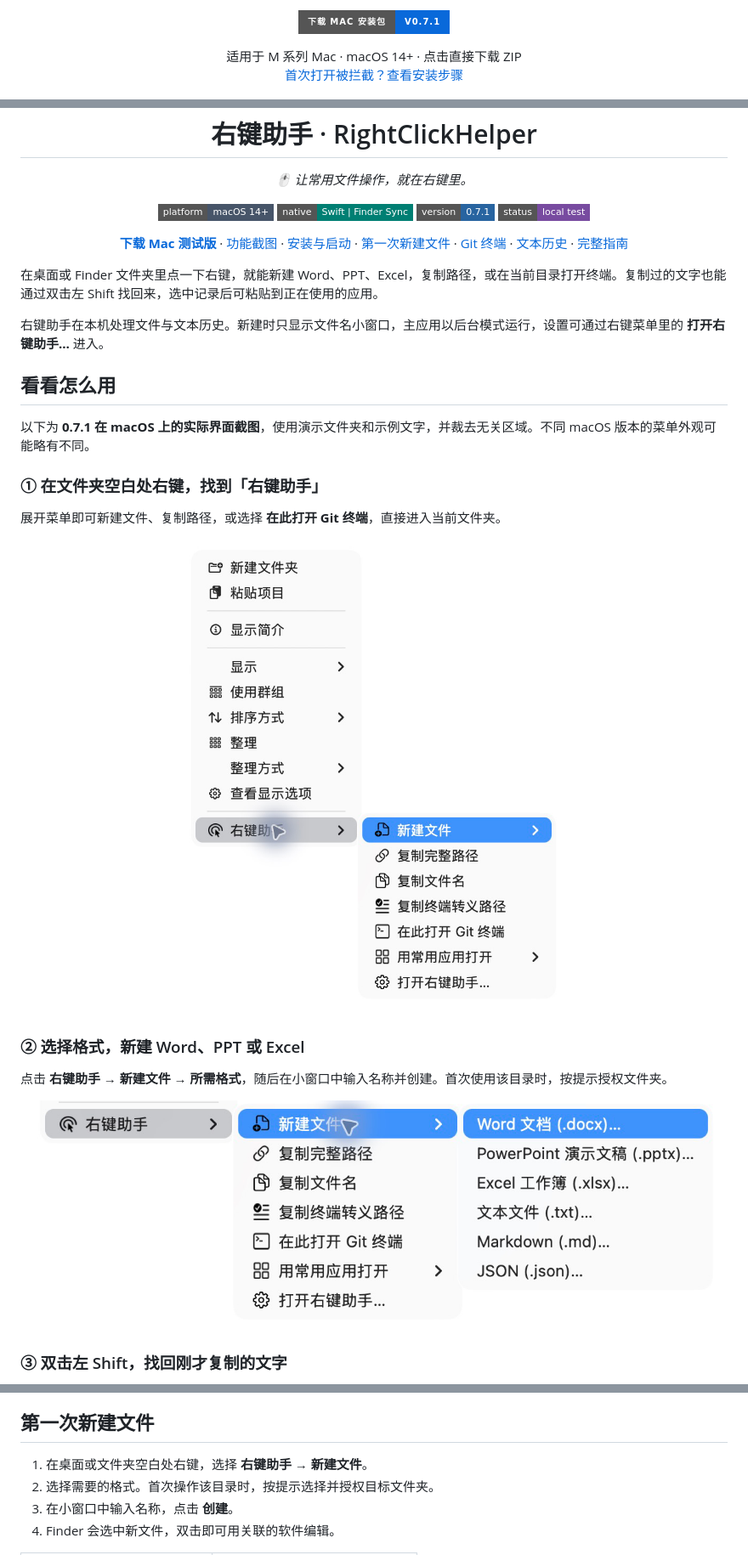
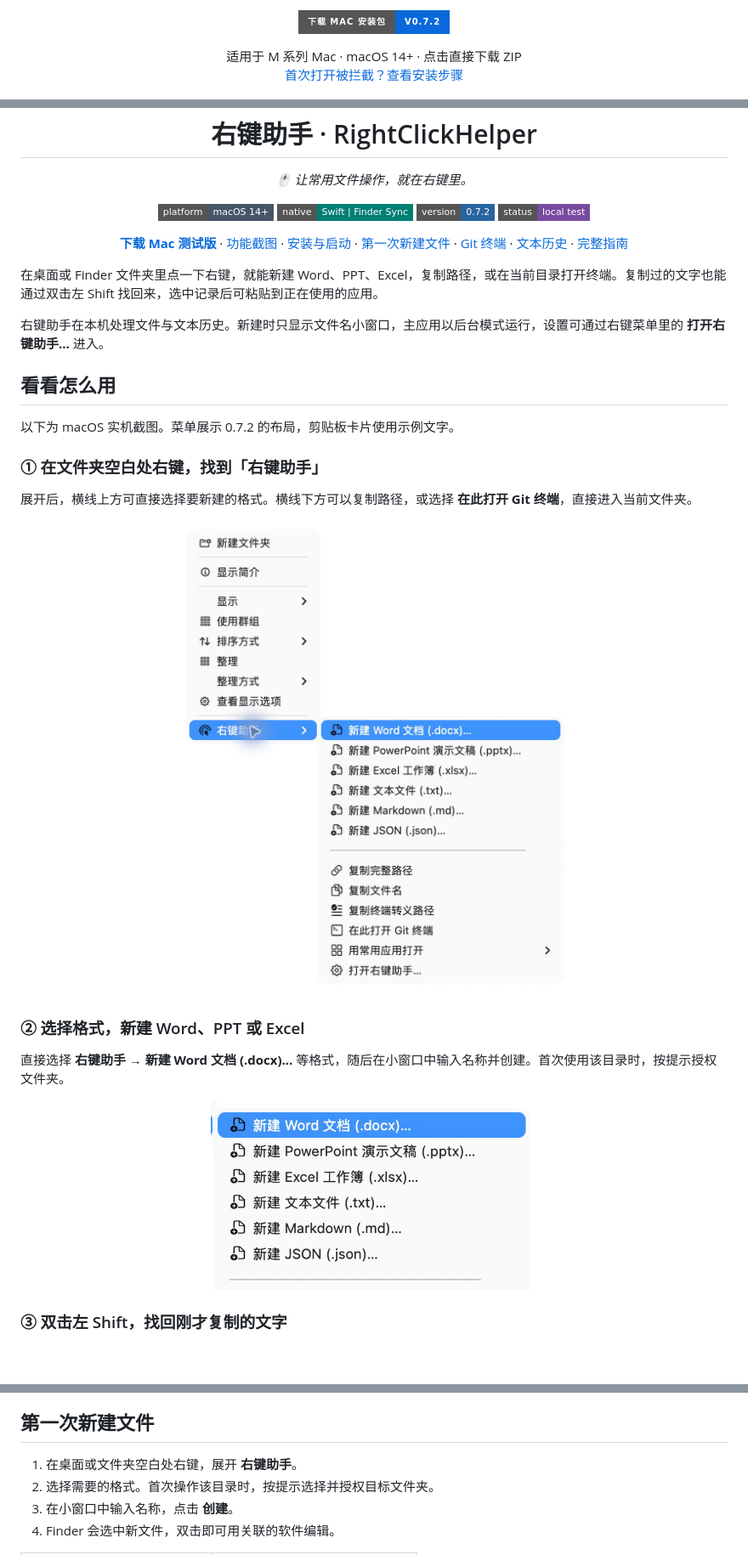
Before and after one commit to WRtidE/RightClickHelper, a Markdown page: README.md, 3 parts joined by grey strips. Shown at 85% size. GitHub-like rendering; pictures changed too: docs/assets/finder-menu.png, docs/assets/new-file-menu.png; badges without logos; blank space fills up the shorter version.

Commit message:
Release 0.7.2 with direct Finder create actions and menu dividers

```diff
--- a/README.md
+++ b/README.md
@@ -1,6 +1,6 @@
 <p align="center">
-  <a href="https://github.com/WRtidE/RightClickHelper/releases/download/v0.7.1/RightClickHelper-0.7.1-macOS-arm64.zip">
-    <img src="https://img.shields.io/badge/%E4%B8%8B%E8%BD%BD%20Mac%20%E5%AE%89%E8%A3%85%E5%8C%85-v0.7.1-0969DA?style=for-the-badge&amp;logo=apple&amp;logoColor=white" height="44" alt="立即下载 Mac 安装包 · v0.7.1">
+  <a href="https://github.com/WRtidE/RightClickHelper/releases/download/v0.7.2/RightClickHelper-0.7.2-macOS-arm64.zip">
+    <img src="https://img.shields.io/badge/%E4%B8%8B%E8%BD%BD%20Mac%20%E5%AE%89%E8%A3%85%E5%8C%85-v0.7.2-0969DA?style=for-the-badge&amp;logo=apple&amp;logoColor=white" height="44" alt="立即下载 Mac 安装包 · v0.7.2">
   </a>
 </p>
 <p align="center">
@@ -19,7 +19,7 @@
 <p align="center">
   <a href="#安装与启动"><img src="https://img.shields.io/badge/platform-macOS%2014%2B-475569?style=flat-square" alt="最低编译目标 macOS 14"></a>
   <a href="#功能一览"><img src="https://img.shields.io/badge/native-Swift%20%7C%20Finder%20Sync-007F73?style=flat-square" alt="原生 Swift 与 Finder Sync"></a>
-  <a href="CHANGELOG.md"><img src="https://img.shields.io/badge/version-0.7.1-2864A0?style=flat-square" alt="当前源码版本 0.7.1"></a>
+  <a href="CHANGELOG.md"><img src="https://img.shields.io/badge/version-0.7.2-2864A0?style=flat-square" alt="当前源码版本 0.7.2"></a>
   <a href="#版本与开发资料"><img src="https://img.shields.io/badge/status-local%20test-784BA0?style=flat-square" alt="本机测试版"></a>
 </p>
 
@@ -39,11 +39,11 @@
 
 ## 看看怎么用
 
-以下为 **0.7.1 在 macOS 上的实际界面截图**，使用演示文件夹和示例文字，并裁去无关区域。不同 macOS 版本的菜单外观可能略有不同。
+以下为 macOS 实机截图。菜单展示 0.7.2 的布局，剪贴板卡片使用示例文字。
 
 ### ① 在文件夹空白处右键，找到「右键助手」
 
-展开菜单即可新建文件、复制路径，或选择 **在此打开 Git 终端**，直接进入当前文件夹。
+展开后，横线上方可直接选择要新建的格式。横线下方可以复制路径，或选择 **在此打开 Git 终端**，直接进入当前文件夹。
 
 <p align="center">
   <img src="docs/assets/finder-menu.png" width="480" alt="Finder 空白处右键展开右键助手，显示新建文件、复制路径、Git 终端和常用应用入口">
@@ -51,10 +51,10 @@
 
 ### ② 选择格式，新建 Word、PPT 或 Excel
 
-点击 **右键助手 → 新建文件 → 所需格式**，随后在小窗口中输入名称并创建。首次使用该目录时，按提示授权文件夹。
+直接选择 **右键助手 → 新建 Word 文档 (.docx)…** 等格式，随后在小窗口中输入名称并创建。首次使用该目录时，按提示授权文件夹。
 
 <p align="center">
-  <img src="docs/assets/new-file-menu.png" width="820" alt="新建文件子菜单：Word、PowerPoint、Excel、文本文件、Markdown 和 JSON">
+  <img src="docs/assets/new-file-menu.png" width="385" alt="右键助手菜单中直接列出的新建格式：Word、PowerPoint、Excel、文本文件、Markdown 和 JSON">
 </p>
 
 ### ③ 双击左 Shift，找回刚才复制的文字
@@ -144,7 +144,7 @@ bash scripts/install.sh
 
 ## 第一次新建文件
 
-1. 在桌面或文件夹空白处右键，选择 **右键助手 → 新建文件**。
+1. 在桌面或文件夹空白处右键，展开 **右键助手**。
 2. 选择需要的格式。首次操作该目录时，按提示选择并授权目标文件夹。
 3. 在小窗口中输入名称，点击 **创建**。
 4. Finder 会选中新文件，双击即可用关联的软件编辑。
```
Also changed, not shown: other parts of README.md (+3 -3 lines), CHANGELOG.md (+4 -0 lines), docs/USER-GUIDE.md (+3 -3 lines), 4 other files.
